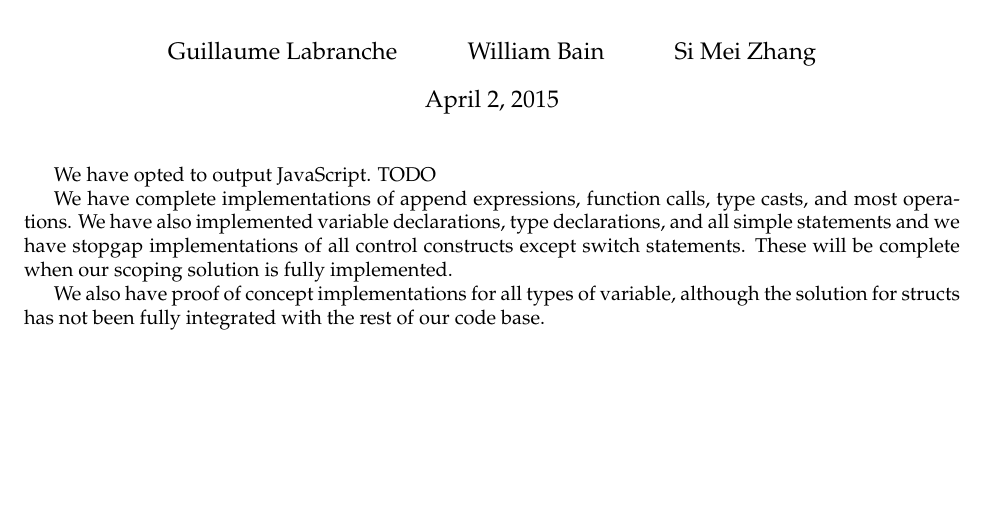
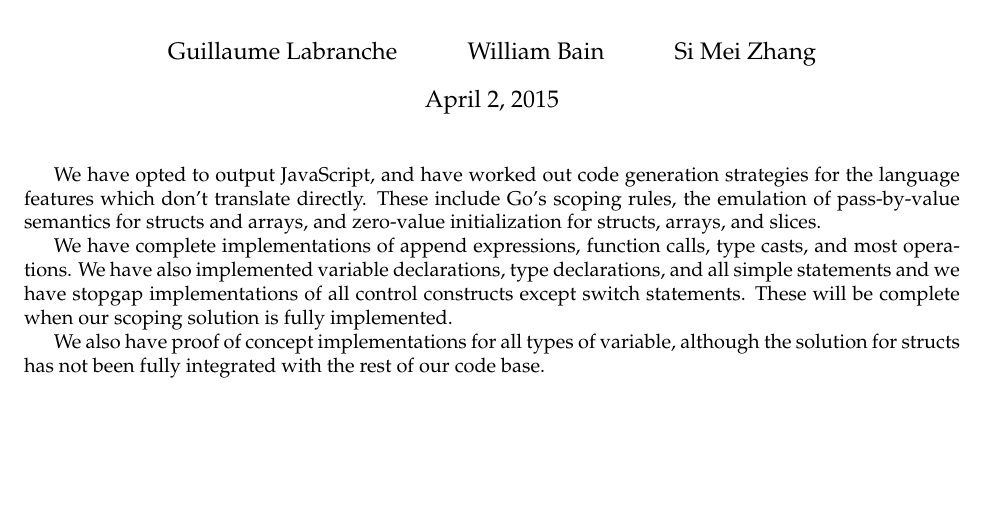
Before and after one commit to gumgl/comp520, a LaTeX document (doc/milestone3.tex): part of the page, cut so that both start at the same text. Compiled offline with pdfLaTeX.

Commit message:
Flesh out milestone 3 documentation a bit more

```diff
--- a/doc/milestone3.tex
+++ b/doc/milestone3.tex
@@ -15,7 +15,7 @@
 \author{Guillaume Labranche \and William Bain \and Si Mei Zhang}
 \maketitle
 
-We have opted to output JavaScript. TODO
+We have opted to output JavaScript, and have worked out code generation strategies for the language features which don't translate directly. These include Go's scoping rules, the emulation of pass-by-value semantics for structs and arrays, and zero-value initialization for structs, arrays, and slices.
 
 We have complete implementations of append expressions, function calls, type casts, and most operations. We have also implemented variable declarations, type declarations, and all simple statements and we have stopgap implementations of all control constructs except switch statements. These will be complete when our scoping solution is fully implemented.
 
```
Also changed, not shown: doc/milestone3.pdf.
